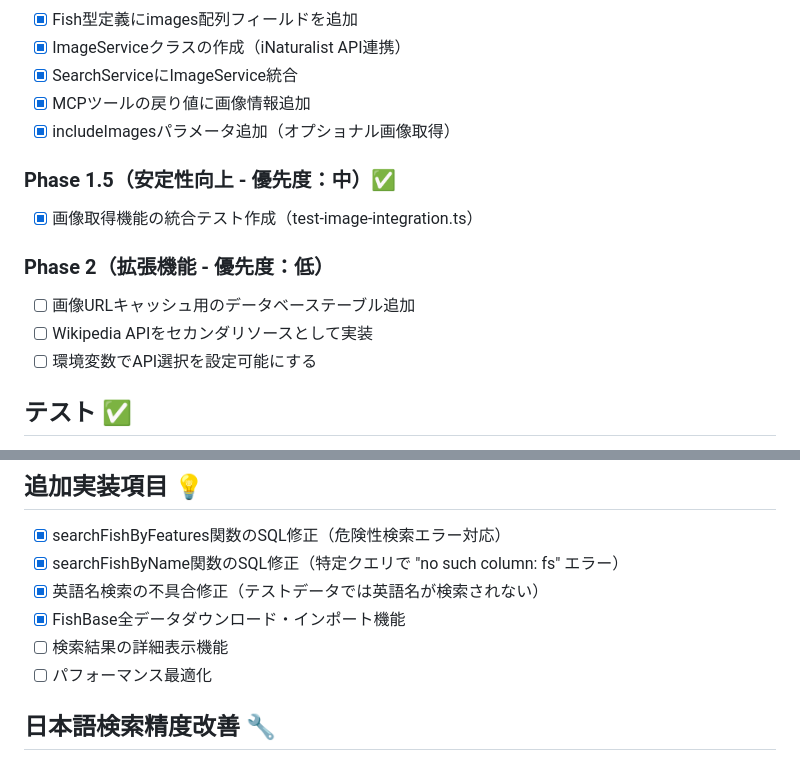
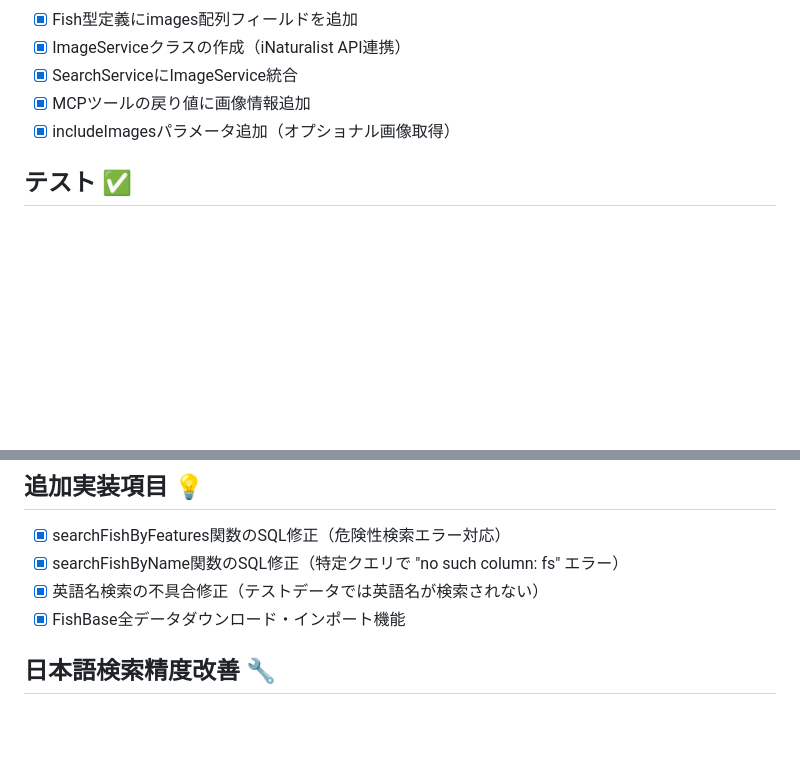
Before and after one commit to cozy-corner/fish-mcp-server, a Markdown page: TODO.md, 2 parts joined by grey strips. GitHub-like rendering; blank space fills up the shorter version.

Commit message:
update todo

```diff
--- a/TODO.md
+++ b/TODO.md
@@ -39,14 +39,6 @@
 - [x] MCPツールの戻り値に画像情報追加
 - [x] includeImagesパラメータ追加（オプショナル画像取得）
 
-### Phase 1.5（安定性向上 - 優先度：中）✅
-- [x] 画像取得機能の統合テスト作成（test-image-integration.ts）
-
-### Phase 2（拡張機能 - 優先度：低）
-- [ ] 画像URLキャッシュ用のデータベーステーブル追加
-- [ ] Wikipedia APIをセカンダリソースとして実装
-- [ ] 環境変数でAPI選択を設定可能にする
-
 ## テスト ✅
 - [x] 「マグロ」での検索テスト
 - [x] 「大きくて危険な魚」での全文検索テスト
@@ -70,8 +62,6 @@
 - [x] searchFishByName関数のSQL修正（特定クエリで "no such column: fs" エラー）
 - [x] 英語名検索の不具合修正（テストデータでは英語名が検索されない）
 - [x] FishBase全データダウンロード・インポート機能
-- [ ] 検索結果の詳細表示機能
-- [ ] パフォーマンス最適化
 
 ## 日本語検索精度改善 🔧
 ### 主要課題：5,204件の「日本語名」中、実際の日本語文字は214件のみ
```
